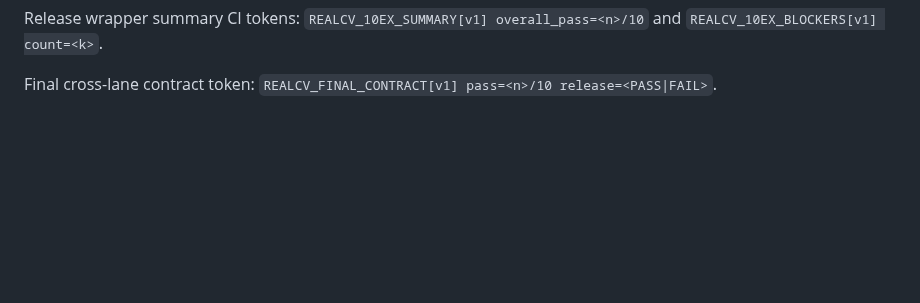
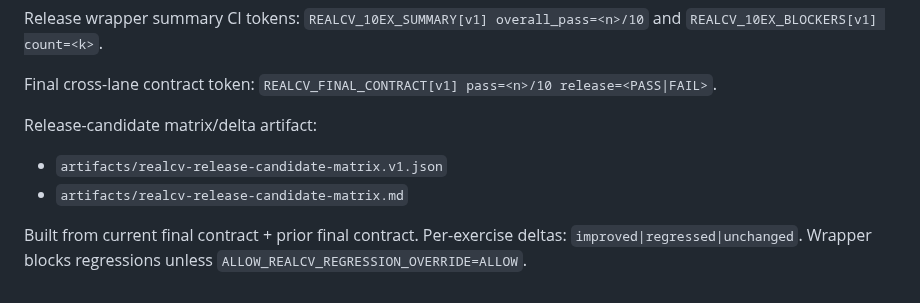
Before and after one commit to dbachynskyy/pt-tracker, a Markdown page: README.md, the part around the change. Drawn GitHub-style; blank space fills up the shorter version.

Commit message:
docs(rc-matrix): document artifact outputs and regression override token

```diff
--- a/README.md
+++ b/README.md
@@ -208,3 +208,11 @@ Release gate also writes per-exercise table: `artifacts/realcv-10ex-status.v1.js
 Release wrapper summary CI tokens: `REALCV_10EX_SUMMARY[v1] overall_pass=<n>/10` and `REALCV_10EX_BLOCKERS[v1] count=<k>`.
 
 Final cross-lane contract token: `REALCV_FINAL_CONTRACT[v1] pass=<n>/10 release=<PASS|FAIL>`.
+
+
+Release-candidate matrix/delta artifact:
+- `artifacts/realcv-release-candidate-matrix.v1.json`
+- `artifacts/realcv-release-candidate-matrix.md`
+
+Built from current final contract + prior final contract. Per-exercise deltas: `improved|regressed|unchanged`.
+Wrapper blocks regressions unless `ALLOW_REALCV_REGRESSION_OVERRIDE=ALLOW`.
```
Also changed, not shown: docs/cv/CROSS_REPO_CV_REGRESSION_HARNESS.md (+8 -0 lines).
